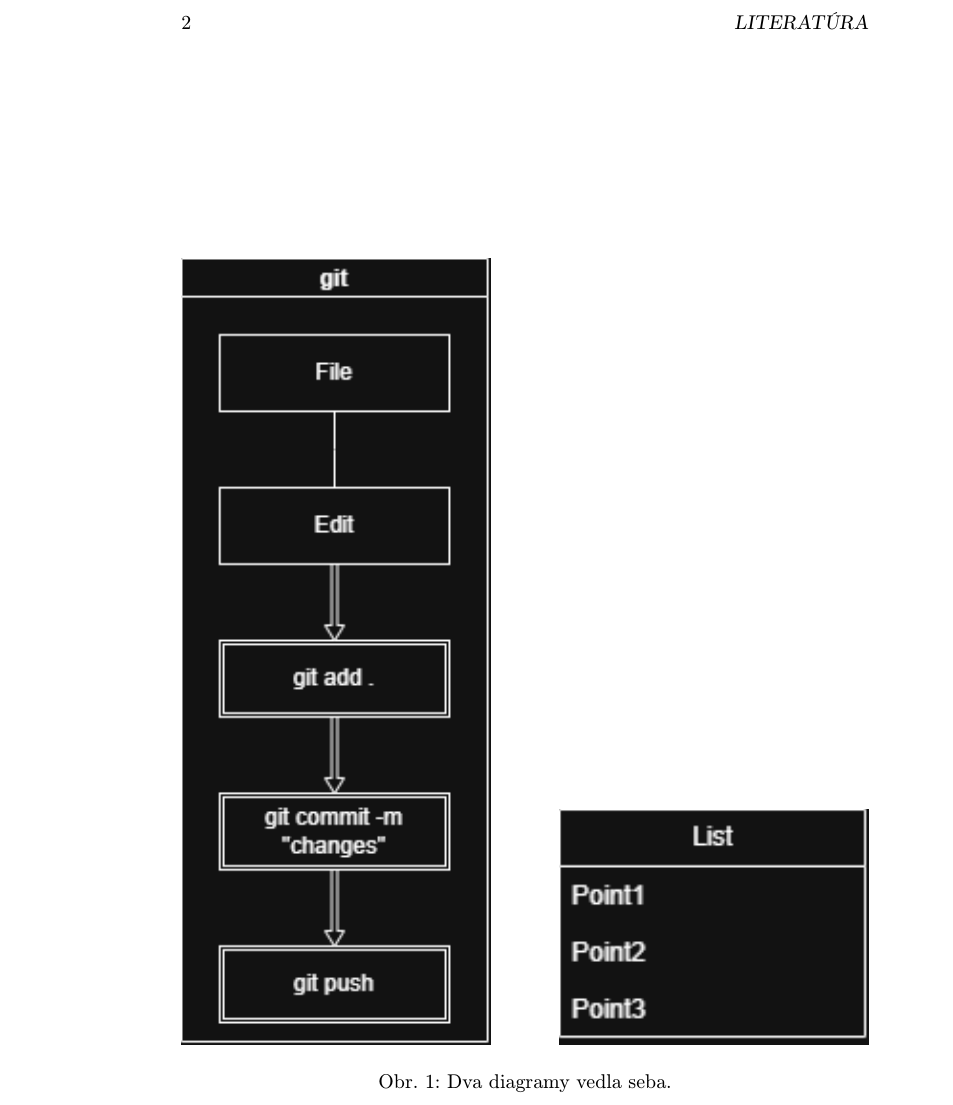
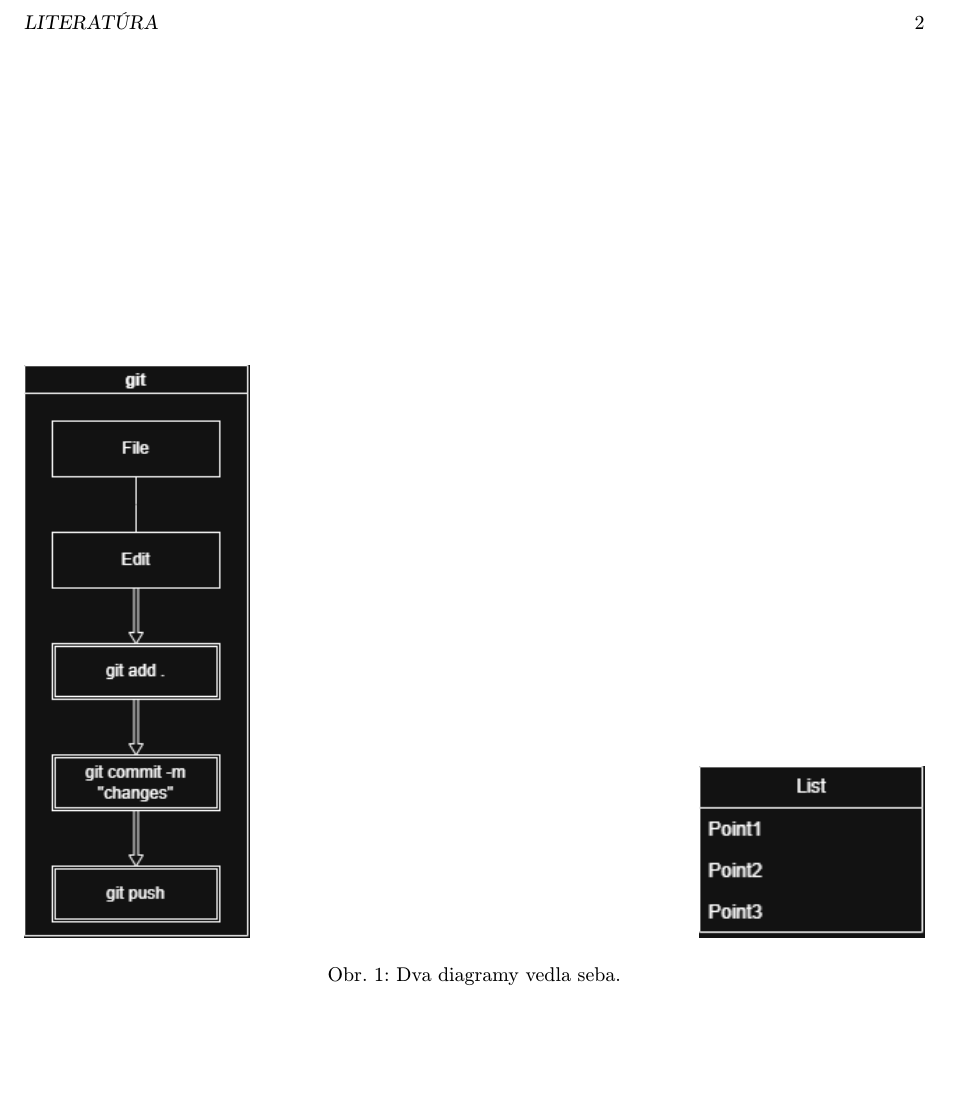
Before and after one commit to kolakornilov/MIP-CVIK_4, a LaTeX paper (clanok.tex): part of page 2 of 2 before the commit and part of page 2 of 3 after it, cut so that both start at the same text, the shorter picture padded with empty space. Compiled offline with pdfLaTeX.

Commit message:
Obrazok cez obe stlpce

```diff
--- a/clanok.tex
+++ b/clanok.tex
@@ -1,6 +1,6 @@
 % Metódy inžinierskej práce
 
-\documentclass[10pt,twoside,slovak,a4paper]{article}
+\documentclass[10pt,twocolumn,slovak,a4paper]{article}
 
 \usepackage[slovak]{babel}
 %\usepackage[T1]{fontenc}
@@ -42,13 +42,20 @@
 \section{Nejaká časť} \label{nejaka}
 
 
-\begin{figure}[h]
+\begin{figure*}[t]
   \centering
-  \includegraphics[width=0.45\textwidth]{diagram1}
+  \includegraphics[width=0.25\textwidth]{diagram1}
   \hfill
-  \includegraphics[width=0.45\textwidth]{diagram2}
+  \includegraphics[width=0.25\textwidth]{diagram2}
   \caption{Dva diagramy vedla seba.}
-\end{figure}
+\end{figure*}
+
+
+\begin{figure*}[t]
+  \centering
+  \includegraphics[width=\textwidth]{diagram1}
+  \caption{Obrazok cez obe stlpce.}
+\end{figure*}
 
 \bibliography{literatura}
 \bibliographystyle{plain} % prípadne alpha, abbrv alebo hociktorý iný
```
Also changed, not shown: clanok.pdf, 3 other files.
